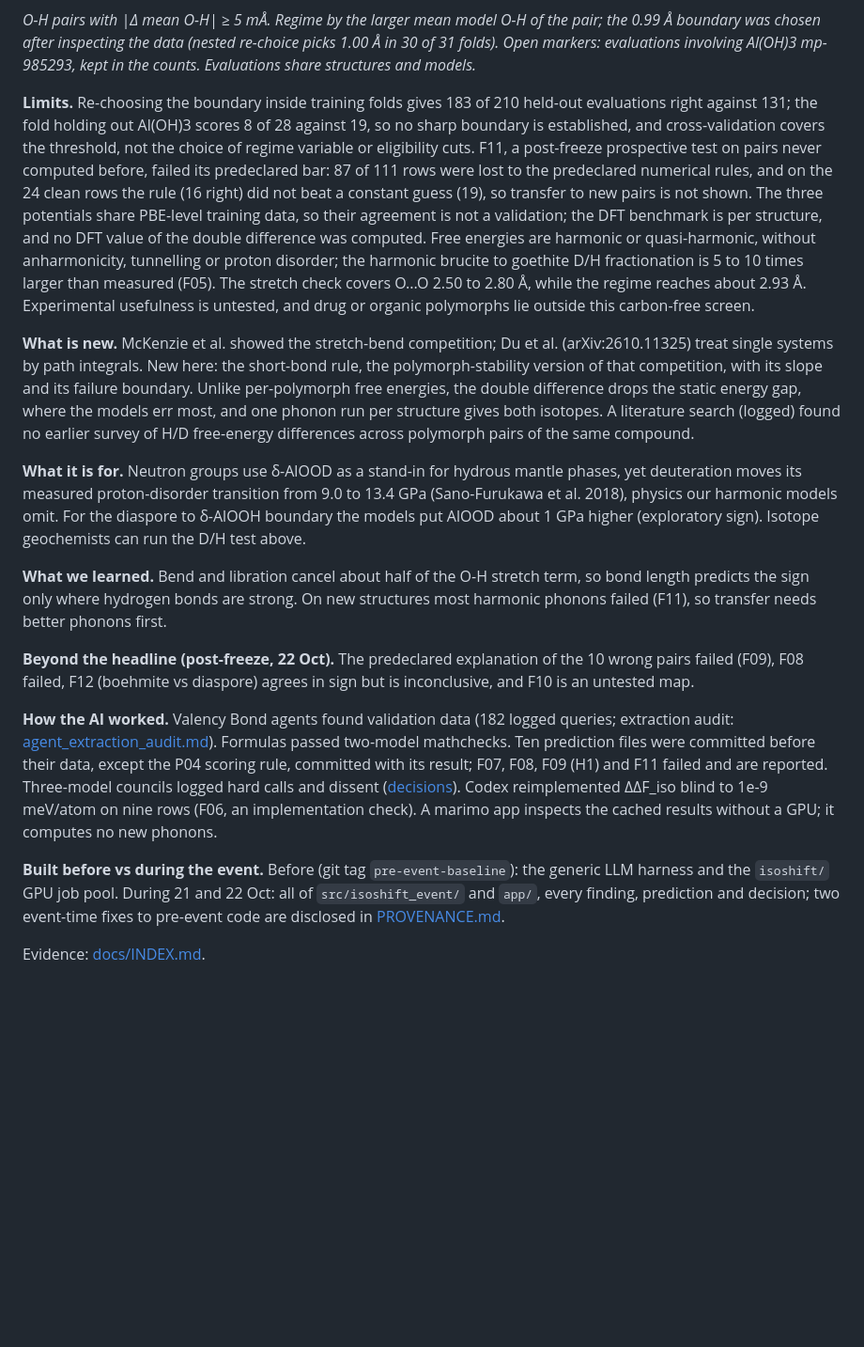
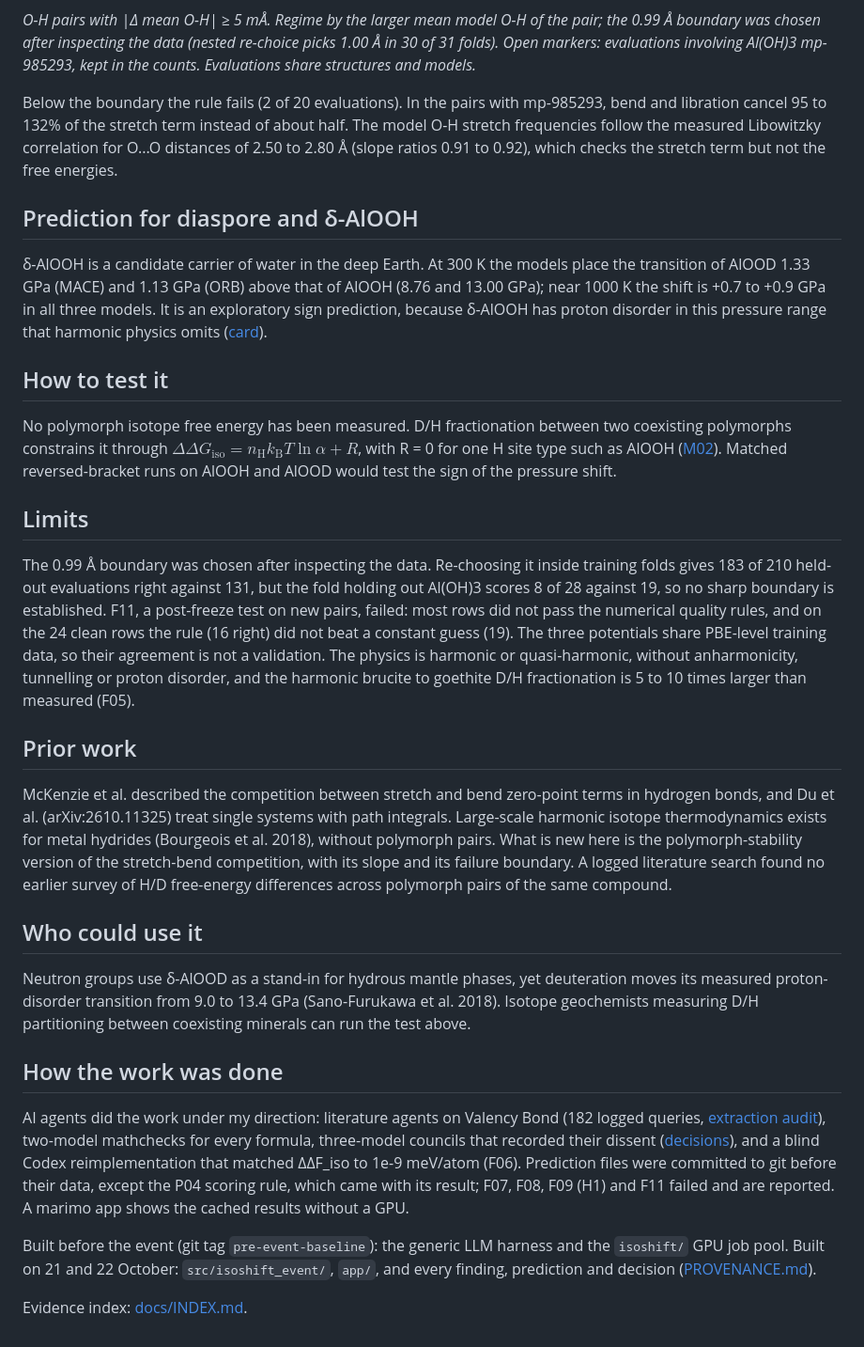
Before and after one commit to canerganis/isoshift, a Markdown page: docs/story/writeup.md, the part around one of its changes. Shown at 94% size. Drawn GitHub-style; blank space fills up the shorter version.

```diff
--- a/docs/story/writeup.md
+++ b/docs/story/writeup.md
@@ -17,18 +20,32 @@ Video (3:18): https://youtu.be/T007LHdLUjk
 
 *O-H pairs with |Δ mean O-H| ≥ 5 mÅ. Regime by the larger mean model O-H of the pair; the 0.99 Å boundary was chosen after inspecting the data (nested re-choice picks 1.00 Å in 30 of 31 folds). Open markers: evaluations involving Al(OH)3 mp-985293, kept in the counts. Evaluations share structures and models.*
 
-**Limits.** Re-choosing the boundary inside training folds gives 183 of 210 held-out evaluations right against 131; the fold holding out Al(OH)3 scores 8 of 28 against 19, so no sharp boundary is established, and cross-validation covers the threshold, not the choice of regime variable or eligibility cuts. F11, a post-freeze prospective test on pairs never computed before, failed its predeclared bar: 87 of 111 rows were lost to the predeclared numerical rules, and on the 24 clean rows the rule (16 right) did not beat a constant guess (19), so transfer to new pairs is not shown. The three potentials share PBE-level training data, so their agreement is not a validation; the DFT benchmark is per structure, and no DFT value of the double difference was computed. Free energies are harmonic or quasi-harmonic, without anharmonicity, tunnelling or proton disorder; the harmonic brucite to goethite D/H fractionation is 5 to 10 times larger than measured (F05). The stretch check covers O...O 2.50 to 2.80 Å, while the regime reaches about 2.93 Å. Experimental usefulness is untested, and drug or organic polymorphs lie outside this carbon-free screen.
+Below the boundary the rule fails (2 of 20 evaluations). In the pairs with mp-985293, bend and libration cancel 95 to 132% of the stretch term instead of about half. The model O-H stretch frequencies follow the measured Libowitzky correlation for O...O distances of 2.50 to 2.80 Å (slope ratios 0.91 to 0.92), which checks the stretch term but not the free energies.
 
-**What is new.** McKenzie et al. showed the stretch-bend competition; Du et al. (arXiv:2610.11325) treat single systems by path integrals. New here: the short-bond rule, the polymorph-stability version of that competition, with its slope and its failure boundary. Unlike per-polymorph free energies, the double difference drops the static energy gap, where the models err most, and one phonon run per structure gives both isotopes. A literature search (logged) found no earlier survey of H/D free-energy differences across polymorph pairs of the same compound.
+## Prediction for diaspore and δ-AlOOH
 
-**What it is for.** Neutron groups use δ-AlOOD as a stand-in for hydrous mantle phases, yet deuteration moves its measured proton-disorder transition from 9.0 to 13.4 GPa (Sano-Furukawa et al. 2018), physics our harmonic models omit. For the diaspore to δ-AlOOH boundary the models put AlOOD about 1 GPa higher (exploratory sign). Isotope geochemists can run the D/H test above.
+δ-AlOOH is a candidate carrier of water in the deep Earth. At 300 K the models place the transition of AlOOD 1.33 GPa (MACE) and 1.13 GPa (ORB) above that of AlOOH (8.76 and 13.00 GPa); near 1000 K the shift is +0.7 to +0.9 GPa in all three models. It is an exploratory sign prediction, because δ-AlOOH has proton disorder in this pressure range that harmonic physics omits ([card](https://github.com/canerganis/isoshift/blob/main/docs/findings/CARD-AlOOH.md)).
 
-**What we learned.** Bend and libration cancel about half of the O-H stretch term, so bond length predicts the sign only where hydrogen bonds are strong. On new structures most harmonic phonons failed (F11), so transfer needs better phonons first.
+## How to test it
 
-**Beyond the headline (post-freeze, 22 Oct).** The predeclared explanation of the 10 wrong pairs failed (F09), F08 failed, F12 (boehmite vs diaspore) agrees in sign but is inconclusive, and F10 is an untested map.
+No polymorph isotope free energy has been measured. D/H fractionation between two coexisting polymorphs constrains it through $\Delta\Delta G_{\mathrm{iso}} = n_\mathrm{H} k_\mathrm{B} T \ln\alpha + R$, with R = 0 for one H site type such as AlOOH ([M02](https://github.com/canerganis/isoshift/blob/main/docs/math/M02-bigeleisen-bridge.md)). Matched reversed-bracket runs on AlOOH and AlOOD would test the sign of the pressure shift.
 
-**How the AI worked.** Valency Bond agents found validation data (182 logged queries; extraction audit: [agent_extraction_audit.md](https://github.com/canerganis/isoshift/blob/main/docs/story/agent_extraction_audit.md)). Formulas passed two-model mathchecks. Ten prediction files were committed before their data, except the P04 scoring rule, committed with its result; F07, F08, F09 (H1) and F11 failed and are reported. Three-model councils logged hard calls and dissent ([decisions](https://github.com/canerganis/isoshift/tree/main/docs/decisions)). Codex reimplemented ΔΔF_iso blind to 1e-9 meV/atom on nine rows (F06, an implementation check). A marimo app inspects the cached results without a GPU; it computes no new phonons.
+## Limits
 
-**Built before vs during the event.** Before (git tag `pre-event-baseline`): the generic LLM harness and the `isoshift/` GPU job pool. During 21 and 22 Oct: all of `src/isoshift_event/` and `app/`, every finding, prediction and decision; two event-time fixes to pre-event code are disclosed in [PROVENANCE.md](https://github.com/canerganis/isoshift/blob/main/docs/PROVENANCE.md).
+The 0.99 Å boundary was chosen after inspecting the data. Re-choosing it inside training folds gives 183 of 210 held-out evaluations right against 131, but the fold holding out Al(OH)3 scores 8 of 28 against 19, so no sharp boundary is established. F11, a post-freeze test on new pairs, failed: most rows did not pass the numerical quality rules, and on the 24 clean rows the rule (16 right) did not beat a constant guess (19). The three potentials share PBE-level training data, so their agreement is not a validation. The physics is harmonic or quasi-harmonic, without anharmonicity, tunnelling or proton disorder, and the harmonic brucite to goethite D/H fractionation is 5 to 10 times larger than measured (F05).
 
-Evidence: [docs/INDEX.md](https://github.com/canerganis/isoshift/blob/main/docs/INDEX.md).
+## Prior work
+
+McKenzie et al. described the competition between stretch and bend zero-point terms in hydrogen bonds, and Du et al. (arXiv:2610.11325) treat single systems with path integrals. Large-scale harmonic isotope thermodynamics exists for metal hydrides (Bourgeois et al. 2018), without polymorph pairs. What is new here is the polymorph-stability version of the stretch-bend competition, with its slope and its failure boundary. A logged literature search found no earlier survey of H/D free-energy differences across polymorph pairs of the same compound.
+
+## Who could use it
+
+Neutron groups use δ-AlOOD as a stand-in for hydrous mantle phases, yet deuteration moves its measured proton-disorder transition from 9.0 to 13.4 GPa (Sano-Furukawa et al. 2018). Isotope geochemists measuring D/H partitioning between coexisting minerals can run the test above.
+
+## How the work was done
+
+AI agents did the work under my direction: literature agents on Valency Bond (182 logged queries, [extraction audit](https://github.com/canerganis/isoshift/blob/main/docs/story/agent_extraction_audit.md)), two-model mathchecks for every formula, three-model councils that recorded their dissent ([decisions](https://github.com/canerganis/isoshift/tree/main/docs/decisions)), and a blind Codex reimplementation that matched ΔΔF_iso to 1e-9 meV/atom (F06). Prediction files were committed to git before their data, except the P04 scoring rule, which came with its result; F07, F08, F09 (H1) and F11 failed and are reported. A marimo app shows the cached results without a GPU.
+
+Built before the event (git tag `pre-event-baseline`): the generic LLM harness and the `isoshift/` GPU job pool. Built on 21 and 22 October: `src/isoshift_event/`, `app/`, and every finding, prediction and decision ([PROVENANCE.md](https://github.com/canerganis/isoshift/blob/main/docs/PROVENANCE.md)).
+
+Evidence index: [docs/INDEX.md](https://github.com/canerganis/isoshift/blob/main/docs/INDEX.md).
```
Also changed, not shown: other parts of docs/story/writeup.md (+12 -9 lines).
